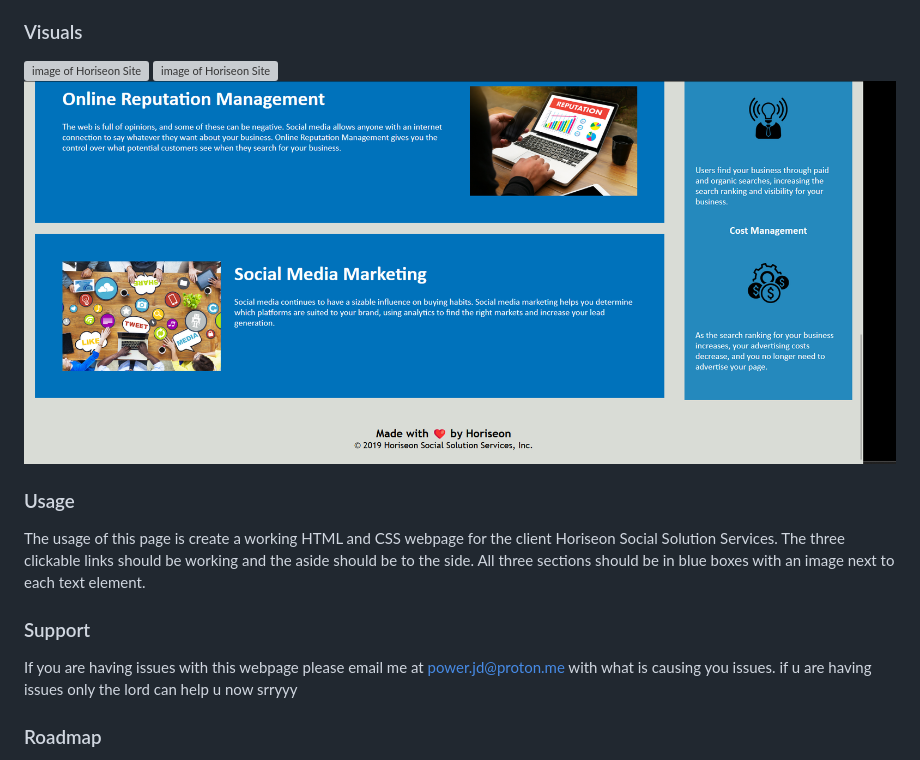
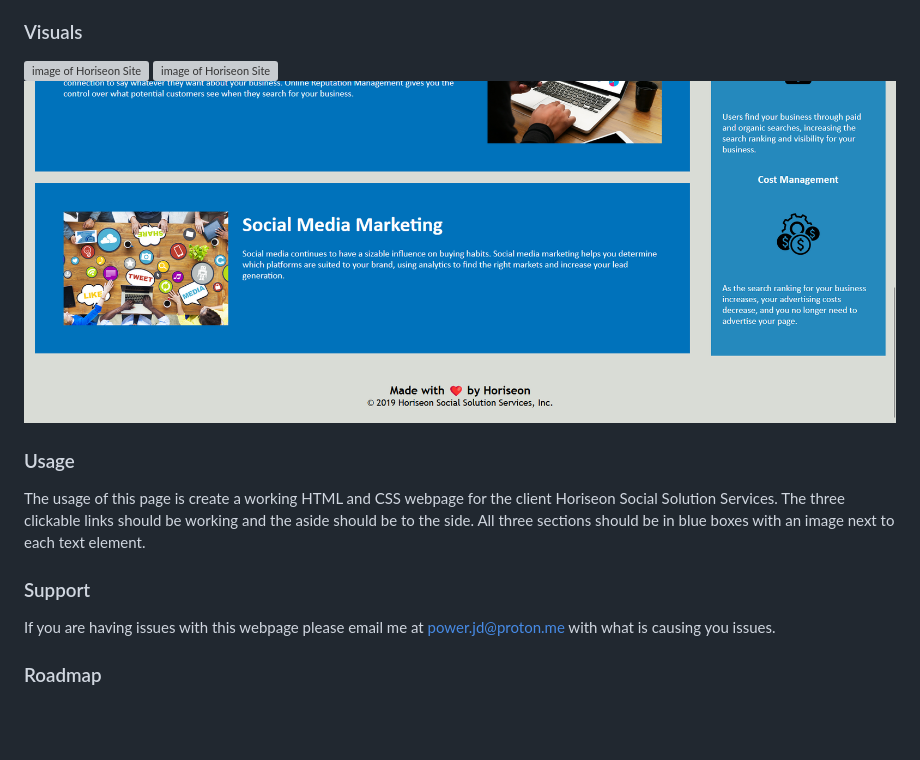
Before and after one commit to octo-xz/Challenge-1, a Markdown page: README.md, the part around the change. Drawn GitHub-style; pictures changed too: readme-images/horiseon-img-3.png; blank space fills up the shorter version; grey boxes are pictures that could not be loaded.

Commit message:
final readme edits

```diff
--- a/README.md
+++ b/README.md
@@ -24,7 +24,6 @@
 ### Support
 
  If you are having issues with this webpage please email me at power.jd@proton.me with what is causing you issues.
-if u are having issues only the lord can help u now srryyy
 
 ### Roadmap
 
```
Also changed, not shown: 2 other files.
